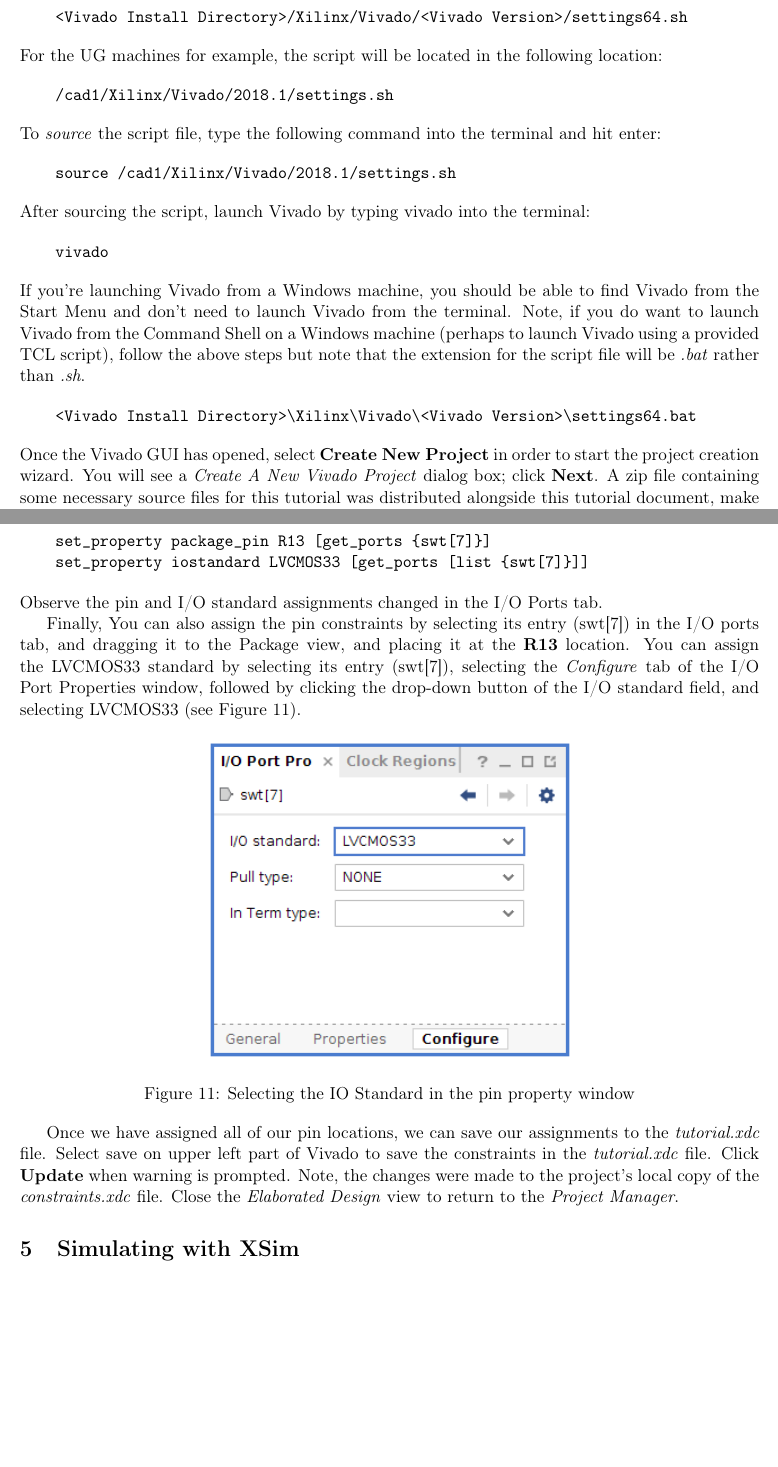
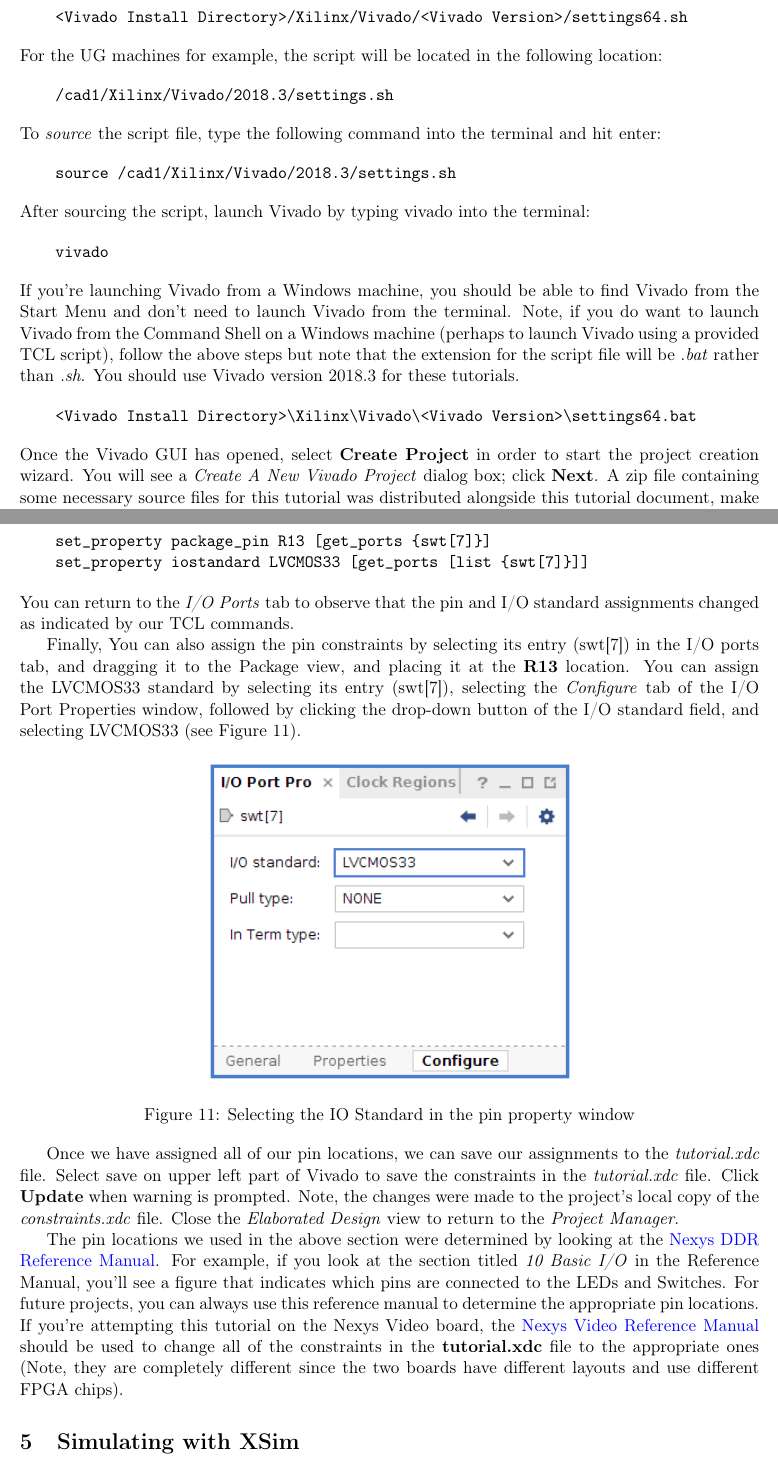
Before and after one commit to UofT-HPRC/ECE532-Tut-Vivado_Basics, a LaTeX document (main.tex): two parts of pages 2 and 9 of 19, joined at a grey line, cut so that both start at the same text, the shorter picture padded with empty space. Compiled offline with pdfLaTeX.

Commit message:
Update for 2021 version of course. Added links to reference manuals for both boards.

```diff
--- a/main.tex
+++ b/main.tex
@@ -9,6 +9,9 @@
 \usepackage{amsmath}
 \usepackage{minted}
 \usepackage{scalerel}
+\usepackage[colorlinks = true,
+            linkcolor = black,
+            urlcolor  = blue]{hyperref}
 \usepackage[colorinlistoftodos]{todonotes}
 \usepackage[
 backend=biber,
@@ -53,14 +56,14 @@
 For the UG machines for example, the script will be located in the following location:
 
 \begin{verbatim}
-    /cad1/Xilinx/Vivado/2018.1/settings.sh
+    /cad1/Xilinx/Vivado/2018.3/settings.sh
 \end{verbatim}
 
 \noindent
 To \textit{source} the script file, type the following command into the terminal and hit enter:
 
 \begin{verbatim}
-    source /cad1/Xilinx/Vivado/2018.1/settings.sh
+    source /cad1/Xilinx/Vivado/2018.3/settings.sh
 \end{verbatim}
 
 \noindent
@@ -71,14 +74,14 @@
 \end{verbatim}
 
 \noindent
-If you're launching Vivado from a Windows machine, you should be able to find Vivado from the Start Menu and don't need to launch Vivado from the terminal. Note, if you do want to launch Vivado from the Command Shell on a Windows machine (perhaps to launch Vivado using a provided TCL script), follow the above steps but note that the extension for the script file will be \textit{.bat} rather than \textit{.sh}.
+If you're launching Vivado from a Windows machine, you should be able to find Vivado from the Start Menu and don't need to launch Vivado from the terminal. Note, if you do want to launch Vivado from the Command Shell on a Windows machine (perhaps to launch Vivado using a provided TCL script), follow the above steps but note that the extension for the script file will be \textit{.bat} rather than \textit{.sh}. You should use Vivado version 2018.3 for these tutorials.
 
 \begin{verbatim}
     <Vivado Install Directory>\Xilinx\Vivado\<Vivado Version>\settings64.bat
 \end{verbatim}
 
 \noindent
-Once the Vivado GUI has opened, select \textbf{Create New Project} in order to start the project creation wizard. You will see a \textit{Create A New Vivado Project} dialog box; click \textbf{Next}. A zip file containing some necessary source files for this tutorial was distributed alongside this tutorial document, make sure the contents of that zip file are extracted to some directory in which you want to create your new project. In the \textit{project location} field of the current dialog, browse to the directory to which you extracted the project files. Enter \textbf{tutorial} in the \textit{project name} field and make sure that the \textit{Create project subdirectory} box is checked; click \textbf{Next}. See Figure~\ref{fig:new_proj_name} for an example.
+Once the Vivado GUI has opened, select \textbf{Create Project} in order to start the project creation wizard. You will see a \textit{Create A New Vivado Project} dialog box; click \textbf{Next}. A zip file containing some necessary source files for this tutorial was distributed alongside this tutorial document, make sure the contents of that zip file are extracted to some directory in which you want to create your new project. In the \textit{project location} field of the current dialog, browse to the directory to which you extracted the project files. Enter \textbf{tutorial} in the \textit{project name} field and make sure that the \textit{Create project subdirectory} box is checked; click \textbf{Next}. See Figure~\ref{fig:new_proj_name} for an example.
 
 \begin{figure}[!h]
     \centering
@@ -227,7 +230,7 @@
 \end{verbatim}
 
 \noindent
-Observe the pin and I/O standard assignments changed in the I/O Ports tab.
+You can return to the \textit{I/O Ports} tab to observe that the pin and I/O standard assignments changed as indicated by our TCL commands.
 
 Finally, You can also assign the pin constraints by selecting its entry (swt[7]) in the I/O ports tab, and dragging it to the Package view, and placing it at the \textbf{R13} location. You can assign the LVCMOS33 standard by selecting its entry (swt[7]), selecting the \textit{Configure} tab of the I/O Port Properties window, followed by clicking the drop-down button of the I/O standard field, and selecting LVCMOS33 (see Figure~\ref{fig:io_std}).
 
@@ -239,6 +242,8 @@
 \end{figure}
 
 Once we have assigned all of our pin locations, we can save our assignments to the \textit{tutorial.xdc} file. Select save on upper left part of Vivado to save the constraints in the \textit{tutorial.xdc} file. Click \textbf{Update} when warning is prompted. Note, the changes were made to the project's local copy of the \textit{constraints.xdc} file. Close the \textit{Elaborated Design} view to return to the \textit{Project Manager}.
+
+The pin locations we used in the above section were determined by looking at the \href{https://reference.digilentinc.com/reference/programmable-logic/nexys-4-ddr/reference-manual}{Nexys DDR Reference Manual}. For example, if you look at the section titled \textit{10 Basic I/O} in the Reference Manual, you'll see a figure that indicates which pins are connected to the LEDs and Switches. For future projects, you can always use this reference manual to determine the appropriate pin locations. If you're attempting this tutorial on the Nexys Video board, the \href{https://reference.digilentinc.com/reference/programmable-logic/nexys-video/reference-manual}{Nexys Video Reference Manual} should be used to change all of the constraints in the \textbf{tutorial.xdc} file to the appropriate ones (Note, they are completely different since the two boards have different layouts and use different FPGA chips).
 
 
 
```
Also changed, not shown: ECE532_Tutorial_1___Vivado_Project_Flow_Basics.pdf, main.tex (6 more changed lines).
